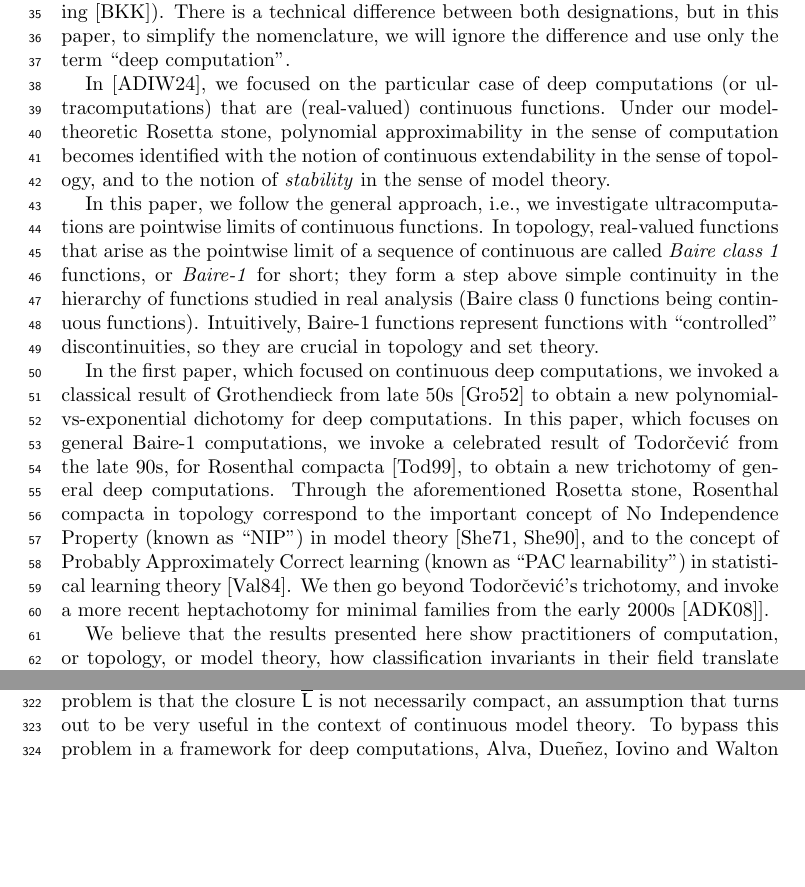
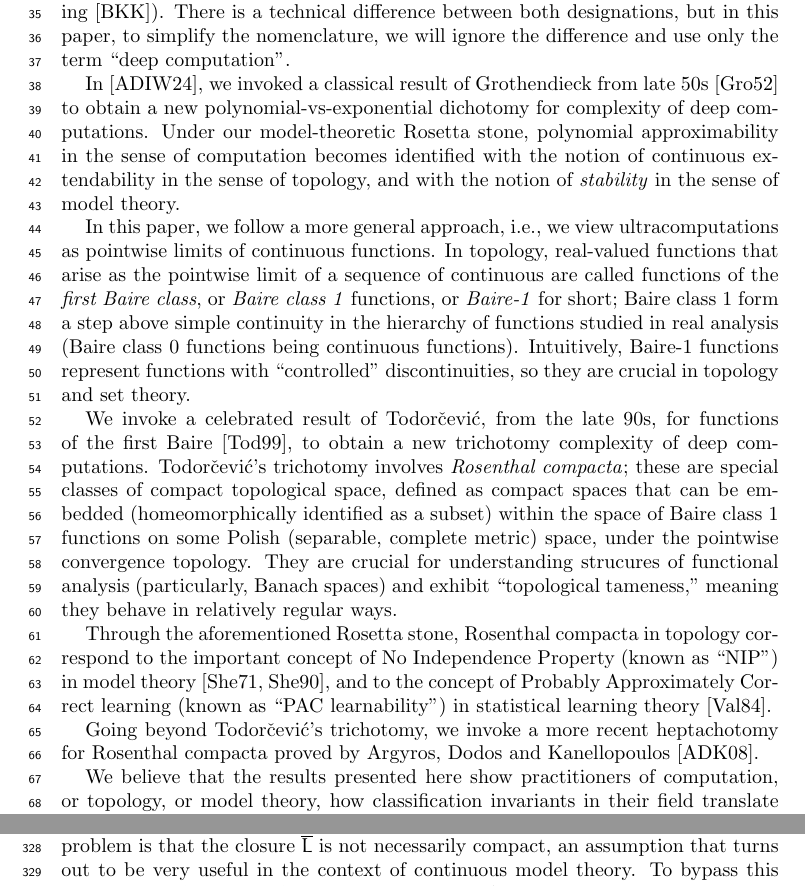
Before and after one commit to tonamatos/DeepComputationsNIP, a LaTeX paper (main.tex): two parts of pages 2 and 9 of 20, joined at a grey line, cut so that both start at the same text, the shorter picture padded with empty space. Compiled offline with pdfLaTeX.

Commit message:
New version of the introduction

```diff
--- a/main.tex
+++ b/main.tex
@@ -93,11 +93,15 @@ In this paper we study limit behavior of real-valued computations as the value o
 
 In a previous paper~\cite{alva2024approximability}, we introduced the concept of limits of computations, which we called \emph{ultracomputations} (given they arise as ultrafilter limits of standard computations) and \emph{deep computations}  (following usage in machine learning~\cite{Bai:2019}). There is a technical difference between both designations, but in this paper, to simplify the nomenclature, we will ignore the difference and use only the term ``deep computation’’.
 
-In \cite{alva2024approximability}, we focused on the particular case of  deep computations (or ultracomputations) that are (real-valued) continuous functions. Under our model-theoretic Rosetta stone, polynomial approximability in the sense of computation becomes identified with the notion of continuous extendability in the sense of topology, and to the notion of \emph{stability} in the sense of model theory.
+In \cite{alva2024approximability}, we invoked a classical result of Grothendieck from late 50s~\cite{Grothendieck:1952} to obtain a new polynomial-vs-exponential dichotomy for complexity of deep computations. Under our model-theoretic Rosetta stone, polynomial approximability in the sense of computation becomes identified with the notion of continuous extendability in the sense of topology, and with the notion of \emph{stability} in the sense of model theory.
 
- In this paper, we follow the general approach, i.e., we  investigate  ultracomputations are pointwise limits of continuous functions. In topology, real-valued functions that arise as the pointwise limit of a sequence of continuous are called \emph{Baire class~1} functions, or \emph{Baire-1} for short; they form a step above simple continuity in the hierarchy of functions studied in real analysis  (Baire class 0 functions being continuous functions). Intuitively, Baire-1 functions represent functions with ``controlled'' discontinuities, so they are  crucial in topology and set theory.
+ In this paper, we follow a more general approach, i.e., we view ultracomputations as pointwise limits of continuous functions. In topology, real-valued functions that arise as the pointwise limit of a sequence of continuous are called functions of the \emph{first Baire class}, or \emph{Baire class~1} functions, or \emph{Baire-1} for short; Baire class~1 form a step above simple continuity in the hierarchy of functions studied in real analysis  (Baire class 0 functions being continuous functions). Intuitively, Baire-1 functions represent functions with ``controlled'' discontinuities, so they are  crucial in topology and set theory.
 
-In the first paper, which focused on continuous deep computations, we invoked a classical result of Grothendieck from late 50s~\cite{Grothendieck:1952} to obtain a new polynomial-vs-exponential dichotomy for deep computations. In this paper, which focuses on general Baire-1 computations, we invoke a celebrated result of Todorčević from the late 90s, for Rosenthal compacta~\cite{Todorcevic_1999_CompactSubsetsBaire}, to obtain a new trichotomy of general deep computations. Through the aforementioned Rosetta stone, Rosenthal compacta in topology correspond to the important concept of  No Independence Property (known as ``NIP’’) in model theory~\cite{Shelah:1971,Shelah:1990}, and to the concept of  Probably Approximately Correct learning (known as ``PAC learnability'') in statistical learning theory~\cite{{Valiant:1984}}. We then go beyond Todorčević’s trichotomy, and invoke a more recent heptachotomy for minimal families  from the early 2000s~\cite{argyros2008rosenthal}].
+We invoke a celebrated result of Todorčević, from the late 90s, for  functions of the first Baire~\cite{Todorcevic_1999_CompactSubsetsBaire}, to obtain a new trichotomy complexity of deep computations. Todorčević’s trichotomy involves \emph{Rosenthal compacta}; these  are special classes of compact topological space, defined as compact spaces that can be embedded (homeomorphically identified as a subset) within the space of Baire class 1 functions on some Polish (separable, complete metric) space, under the pointwise convergence topology. They are crucial for understanding strucures of functional analysis (particularly, Banach spaces) and exhibit  ``topological tameness," meaning they behave in relatively regular ways.
+
+Through the aforementioned Rosetta stone, Rosenthal compacta in topology correspond to the important concept of  No Independence Property (known as ``NIP’’) in model theory~\cite{Shelah:1971,Shelah:1990}, and to the concept of  Probably Approximately Correct learning (known as ``PAC learnability'') in statistical learning theory~\cite{{Valiant:1984}}.
+
+Going beyond Todorčević’s trichotomy, we invoke a more recent heptachotomy for Rosenthal compacta proved by Argyros, Dodos and Kanellopoulos~\cite{argyros2008rosenthal}.
 
 
 We believe that the results presented here show practitioners of computation, or topology, or  model theory, how classification invariants in their field translate into classification invariants of other fields. However, in the interest of accessibility, we do not assume previous familiarity with high level topology or model theory, or computing. The only technical prerequisite of the paper is undergraduate-level topology. The necessary topological background is included in section~\ref{sec:prelim}.
```
Also changed, not shown: main.pdf, main.tex (2 more changed lines), 4 other files.
